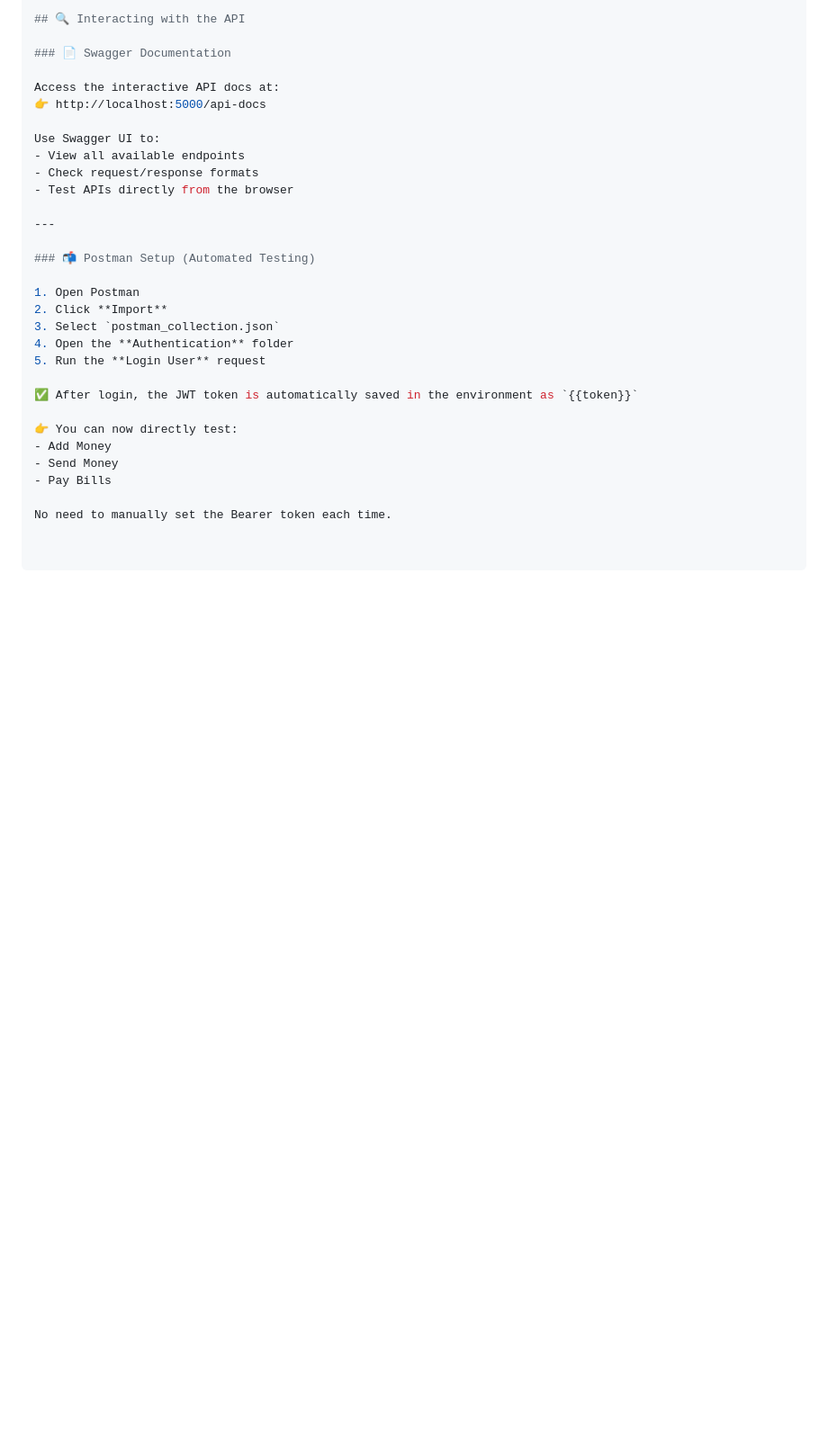
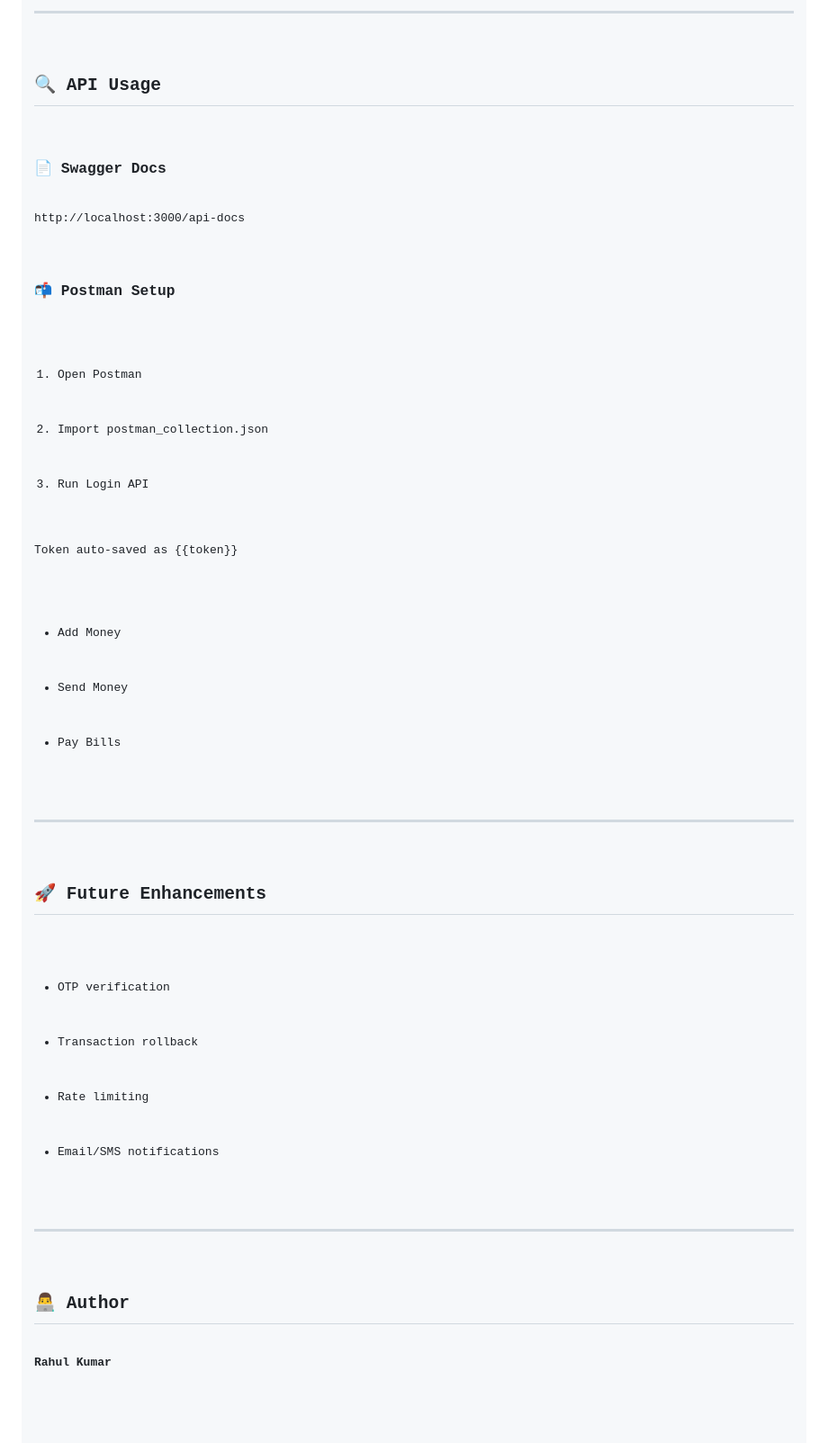
Before and after one commit to Rahul70079/upi-payment-backend, a Markdown page: README.md, the part around one of its changes. Shown at 90% size. GitHub-like rendering; blank space fills up the shorter version.

```diff
--- a/README.md
+++ b/README.md
@@ -172,31 +138,40 @@ Request Body:
 
-## 🔍 Interacting with the API
+<hr>
 
-### 📄 Swagger Documentation
+<h2>🔍 API Usage</h2>
 
-Access the interactive API docs at:
-👉 http://localhost:5000/api-docs
+<h3>📄 Swagger Docs</h3>
+<p>http://localhost:3000/api-docs</p>
 
-Use Swagger UI to:
-- View all available endpoints
-- Check request/response formats
-- Test APIs directly from the browser
+<h3>📬 Postman Setup</h3>
+<ol>
+  <li>Open Postman</li>
+  <li>Import <code>postman_collection.json</code></li>
+  <li>Run Login API</li>
+</ol>
 
----
+<p>Token auto-saved as <code>{{token}}</code></p>
 
-### 📬 Postman Setup (Automated Testing)
+<ul>
+  <li>Add Money</li>
+  <li>Send Money</li>
+  <li>Pay Bills</li>
+</ul>
 
-1. Open Postman
-2. Click **Import**
-3. Select `postman_collection.json`
-4. Open the **Authentication** folder
-5. Run the **Login User** request
+<hr>
 
-✅ After login, the JWT token is automatically saved in the environment as `{{token}}`
+<h2>🚀 Future Enhancements</h2>
+<ul>
+  <li>OTP verification</li>
+  <li>Transaction rollback</li>
+  <li>Rate limiting</li>
+  <li>Email/SMS notifications</li>
+</ul>
 
-👉 You can now directly test:
-- Add Money
-- Send Money
-- Pay Bills
+<hr>
 
-No need to manually set the Bearer token each time.
+<h2>👨‍💻 Author</h2>
+<p><b>Rahul Kumar</b></p>
+
+</body>
+</html>
```
Also changed, not shown: other parts of README.md (+96 -130 lines).
